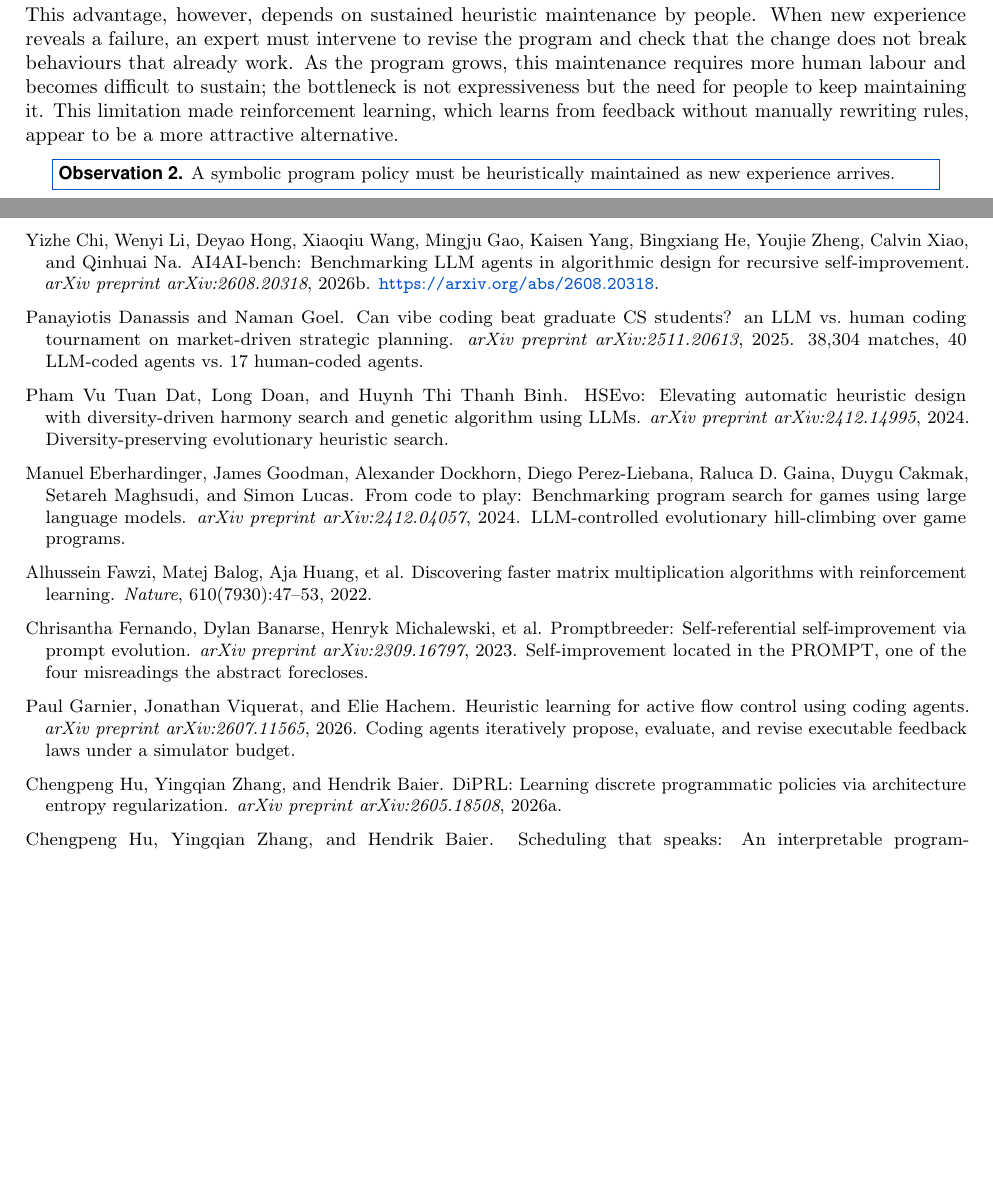
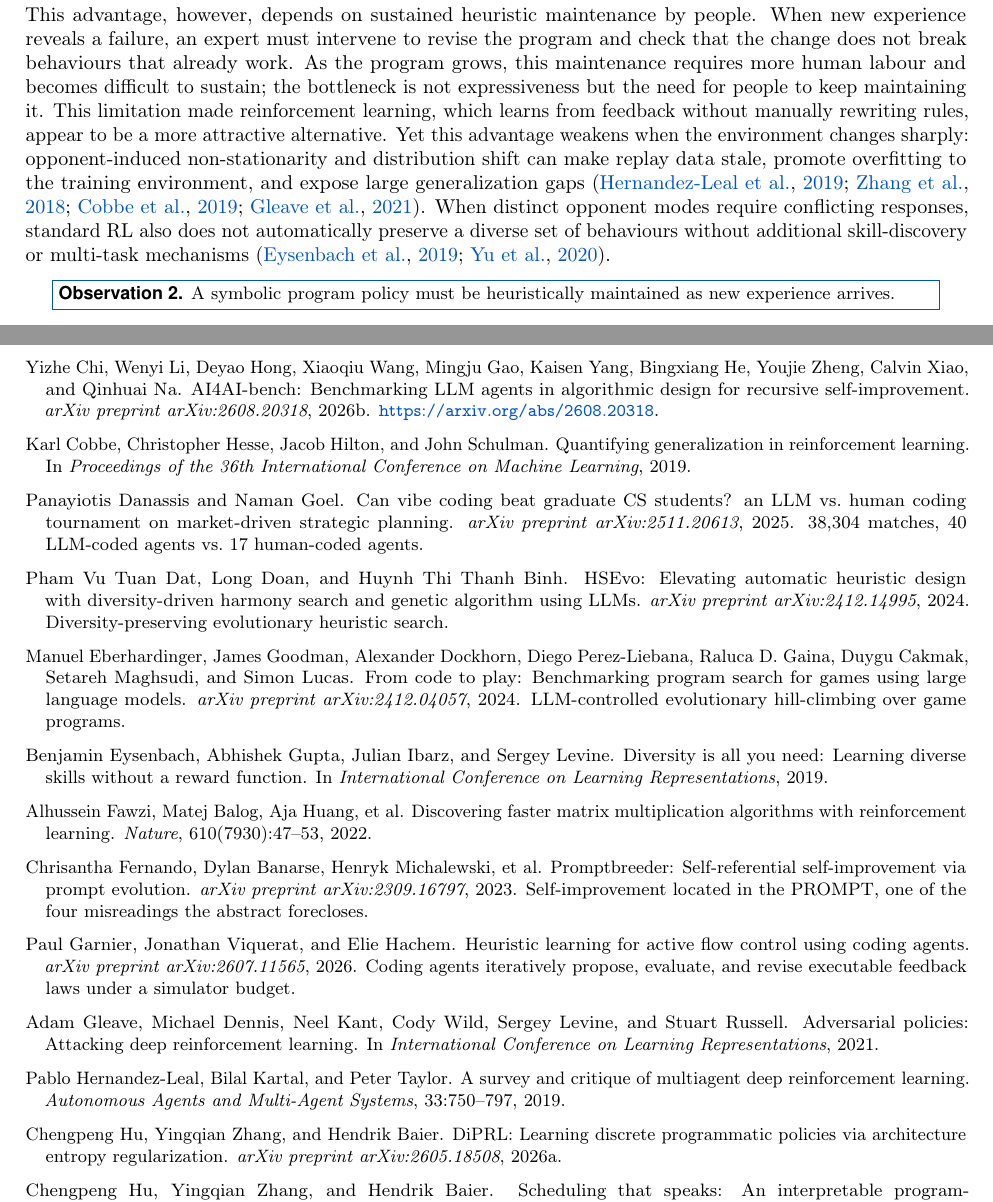
Before and after one commit to yks23/How-Far-Can-Heuristic-Learning-Go, a LaTeX document (main.tex, which reads refs.bib, sections/03-heuristic-learning.tex): two parts of pages 3 and 12 of 19, joined at a grey line, cut so that both start at the same text, the shorter picture padded with empty space. Compiled offline with pdfLaTeX.

Commit message:
Cite RL limits under shifting and multimodal environments

```diff
--- a/refs.bib
+++ b/refs.bib
@@ -328,3 +328,9 @@
 % so cite the mechanism and not the efficiency figure -- our own lower-bound
 % evidence is kuang2025generative.
 % ---------------------------------------------------------------------------
+@article{hernandezleal2019survey,
+  title   = {A Survey and Critique of Multiagent Deep Reinforcement Learning},
+  author  = {Hernandez-Leal, Pablo and Kartal, Bilal and Taylor, Peter},
+  journal = {Autonomous Agents and Multi-Agent Systems},
+  year    = {2019},
+  volume  = {33},
@@ -330,0 +344,26 @@
+  year    = {2018}
+}
+
+@inproceedings{cobbe2019quantifying,
+  title     = {Quantifying Generalization in Reinforcement Learning},
+  author    = {Cobbe, Karl and Hesse, Christopher and Hilton, Jacob and Schulman, John},
+  booktitle = {Proceedings of the 36th International Conference on Machine Learning},
+  year      = {2019}
+}
+
+@inproceedings{gleave2021adversarial,
+  title     = {Adversarial Policies: Attacking Deep Reinforcement Learning},
+  author    = {Gleave, Adam and Dennis, Michael and Kant, Neel and Wild, Cody and
+               Levine, Sergey and Russell, Stuart},
+  booktitle = {International Conference on Learning Representations},
+  year      = {2021}
+}
+
+@inproceedings{eysenbach2019diversity,
+  title     = {Diversity is All You Need: Learning Diverse Skills without a Reward Function},
+  author    = {Eysenbach, Benjamin and Gupta, Abhishek and Ibarz, Julian and Levine, Sergey},
+  booktitle = {International Conference on Learning Representations},
+  year      = {2019}
+}
+
+@inproceedings{yu2020metaworld,
--- a/sections/03-heuristic-learning.tex
+++ b/sections/03-heuristic-learning.tex
@@ -210,6 +210,13 @@ grows, this maintenance requires more human labour and becomes difficult to sust
 the bottleneck is not expressiveness but the need for people to keep maintaining it.
 This limitation made reinforcement learning, which learns from feedback without
 manually rewriting rules, appear to be a more attractive alternative.
+Yet this advantage weakens when the environment changes sharply: opponent-induced
+non-stationarity and distribution shift can make replay data stale, promote
+overfitting to the training environment, and expose large generalization gaps
+\citep{hernandezleal2019survey,zhang2018overfitting,cobbe2019quantifying,gleave2021adversarial}.
+When distinct opponent modes require conflicting responses, standard RL also does
+not automatically preserve a diverse set of behaviours without additional
+skill-discovery or multi-task mechanisms \citep{eysenbach2019diversity,yu2020metaworld}.
 
 \begin{center}
 \fcolorbox{brandaccent}{white}{\parbox{0.93\linewidth}{\small
```
Also changed, not shown: workshop/refs.bib (+32 -0 lines), refs.bib (13 more changed lines).
